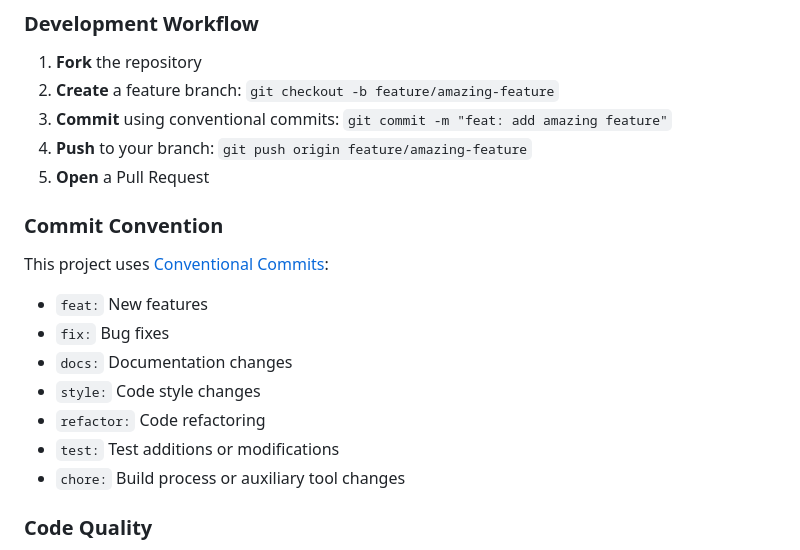
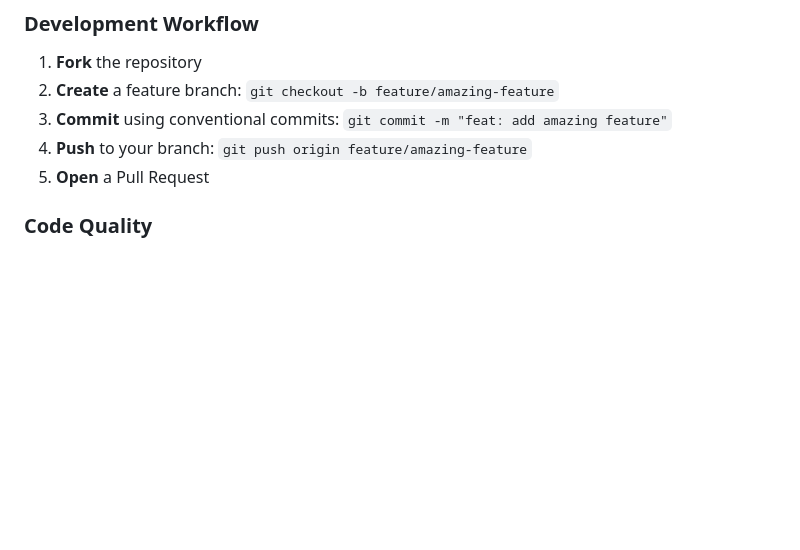
Before and after one commit to Pyramid-Systems-Inc/SignalPath, a Markdown page: README.md, the part around one of its changes. Rendered like a GitHub page; blank space fills up the shorter version.

```diff
--- a/README.md
+++ b/README.md
@@ -211,17 +168,6 @@ We welcome contributions to SignalPath! Here's how to get started:
 4. **Push** to your branch: `git push origin feature/amazing-feature`
 5. **Open** a Pull Request
 
-### Commit Convention
-
-This project uses [Conventional Commits](https://www.conventionalcommits.org/):
-
-- `feat:` New features
-- `fix:` Bug fixes
-- `docs:` Documentation changes
-- `style:` Code style changes
-- `refactor:` Code refactoring
-- `test:` Test additions or modifications
-- `chore:` Build process or auxiliary tool changes
 
 ### Code Quality
 
```
Also changed, not shown: other parts of README.md (+0 -43 lines).
